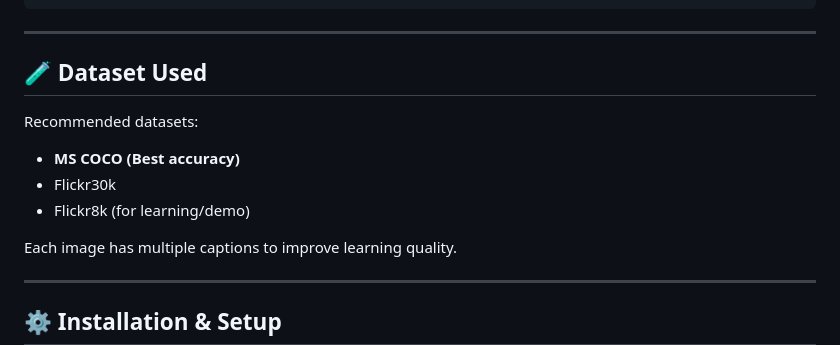
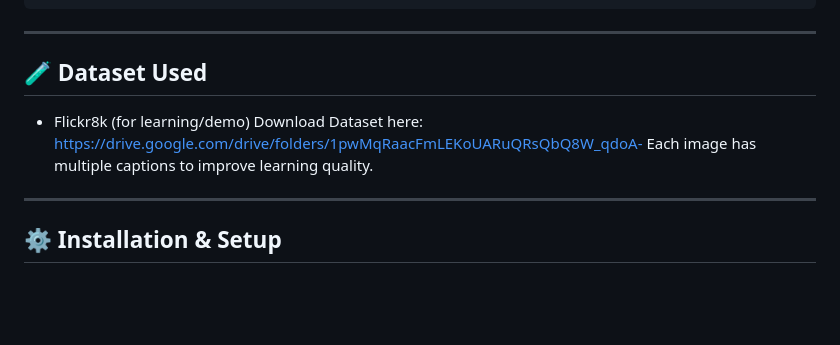
Before and after one commit to vedanshrathi/image-captioning-model, a Markdown page: README.md, the part around the change. Rendered like a GitHub page; blank space fills up the shorter version.

```diff
--- a/README.md
+++ b/README.md
@@ -65,11 +65,9 @@ image_captioning/
 
 ## 🧪 Dataset Used
 
-Recommended datasets:
-- **MS COCO (Best accuracy)**
-- Flickr30k
+
 - Flickr8k (for learning/demo)
-
+ Download Dataset here: https://drive.google.com/drive/folders/1pwMqRaacFmLEKoUARuQRsQbQ8W_qdoA-
 Each image has multiple captions to improve learning quality.
 
 ---
```
